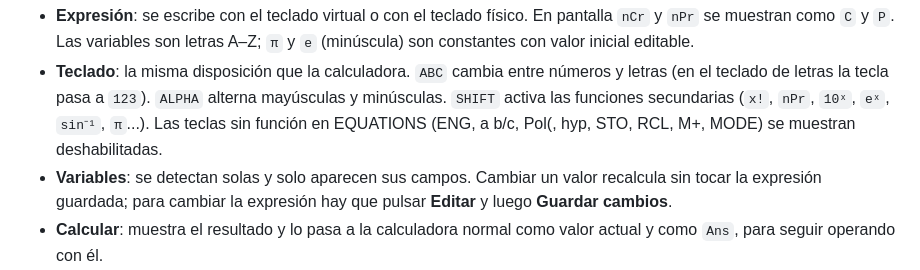
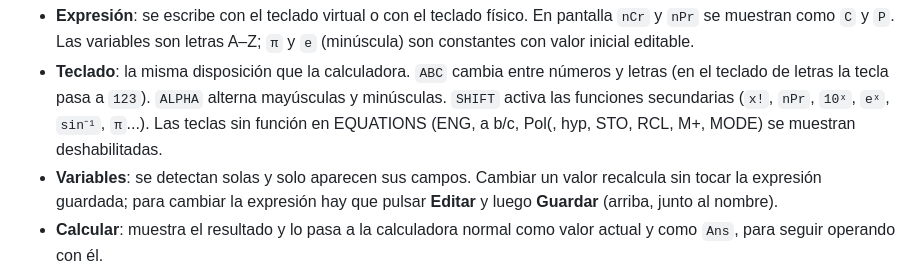
Before and after one commit to yiorchh/calculadora, a Markdown page: README.md, the part around the change. Drawn GitHub-style.

Commit message:
Actualiza README: el botón de guardar está arriba junto al nombre
Claude-Session: https://claude.ai/code/session_01Tup28ibmB4RocfRRe8qcnD

```diff
--- a/README.md
+++ b/README.md
@@ -27,7 +27,7 @@ La pestaña **EQUATIONS** permite crear, guardar, buscar, abrir, editar, duplica
 
 - **Expresión**: se escribe con el teclado virtual o con el teclado físico. En pantalla `nCr` y `nPr` se muestran como `C` y `P`. Las variables son letras A–Z; `π` y `e` (minúscula) son constantes con valor inicial editable.
 - **Teclado**: la misma disposición que la calculadora. `ABC` cambia entre números y letras (en el teclado de letras la tecla pasa a `123`). `ALPHA` alterna mayúsculas y minúsculas. `SHIFT` activa las funciones secundarias (`x!`, `nPr`, `10ˣ`, `eˣ`, `sin⁻¹`, `π`...). Las teclas sin función en EQUATIONS (ENG, a b/c, Pol(, hyp, STO, RCL, M+, MODE) se muestran deshabilitadas.
-- **Variables**: se detectan solas y solo aparecen sus campos. Cambiar un valor recalcula sin tocar la expresión guardada; para cambiar la expresión hay que pulsar **Editar** y luego **Guardar cambios**.
+- **Variables**: se detectan solas y solo aparecen sus campos. Cambiar un valor recalcula sin tocar la expresión guardada; para cambiar la expresión hay que pulsar **Editar** y luego **Guardar** (arriba, junto al nombre).
 - **Calcular**: muestra el resultado y lo pasa a la calculadora normal como valor actual y como `Ans`, para seguir operando con él.
 - **Funciones**: `sin cos tan asin acos atan sinh cosh tanh log ln sqrt cbrt exp` y factorial `!`. Las funciones se reconocen cuando el nombre va seguido de `(`; en otro caso las letras son variables, así que `sin` escrito sin paréntesis se lee como `s·i·n`.
 - **Combinaciones y permutaciones**: igual que en la calculadora, con los operadores infijos `n nCr r` y `n nPr r` (teclas `nCr` y `nPr`). Tienen la misma precedencia que las potencias. La secuencia literal `nCr` se lee siempre como operador, así que no puede usarse como `n·C·r`. Las ecuaciones guardadas con la notación antigua `C(n,r)` se convierten al cargarlas.
```
